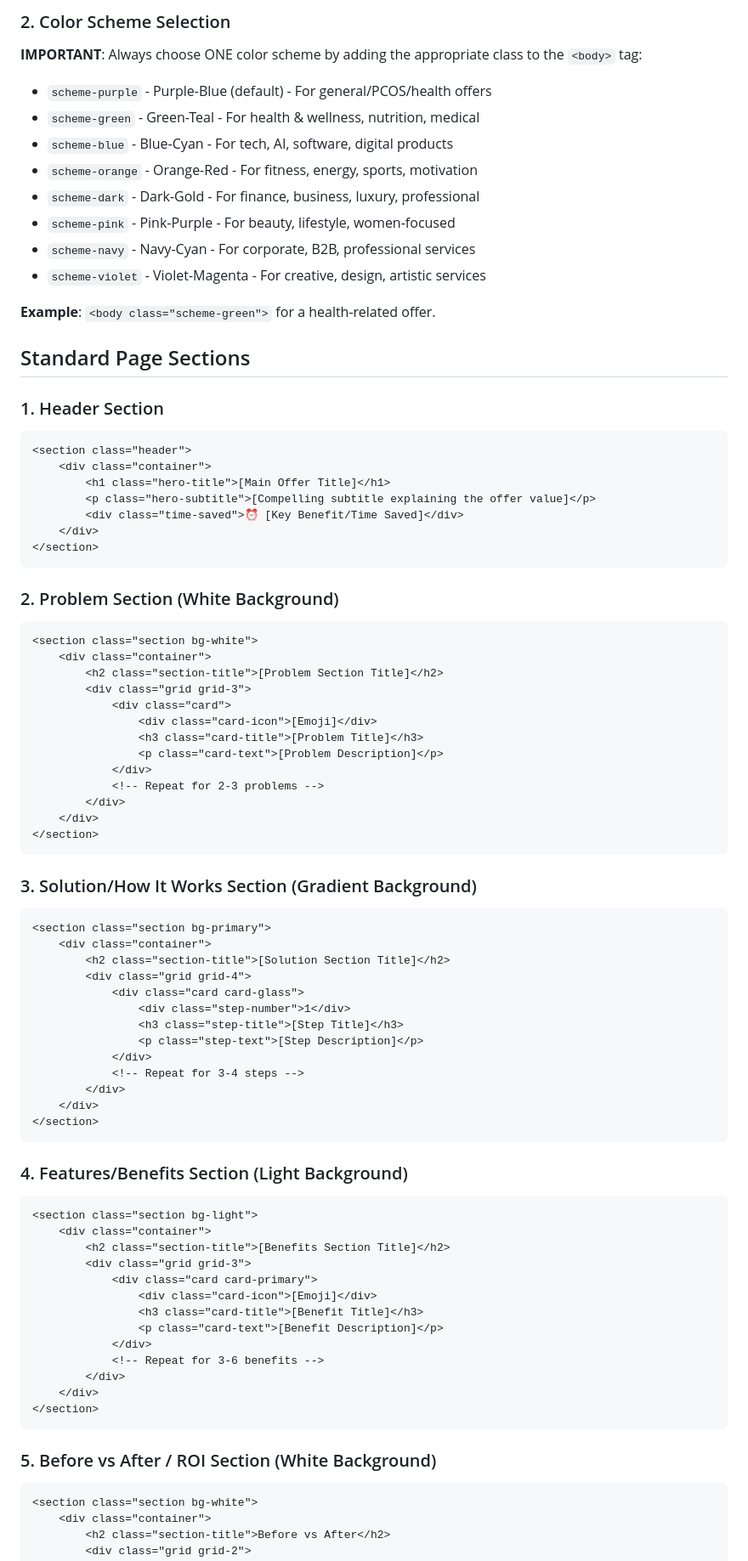
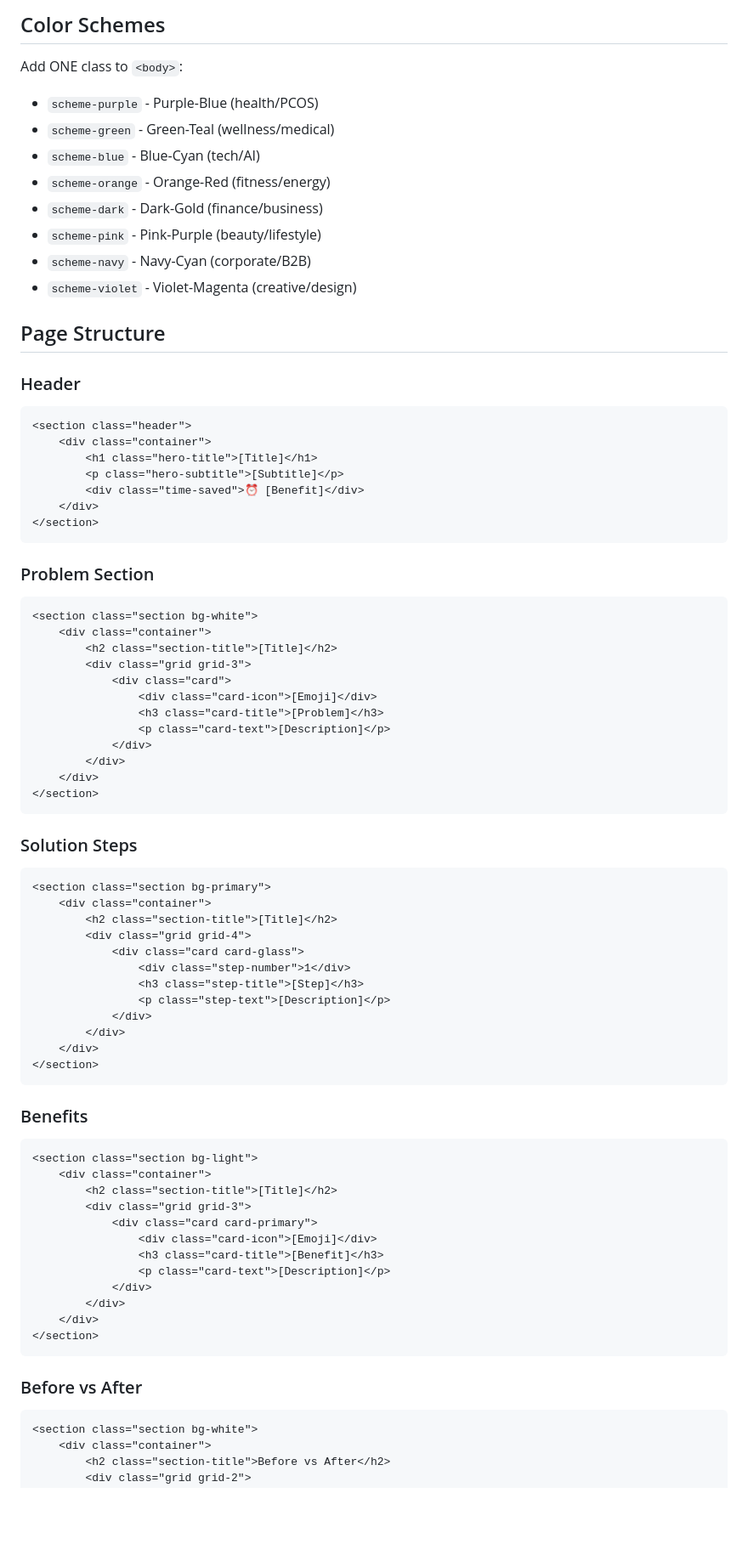
Before and after one commit to LeonidSvb/offers, a Markdown page: README.md, the part around one of its changes. Shown at 85% size. GitHub-like rendering; blank space fills up the shorter version.

````diff
--- a/README.md
+++ b/README.md
@@ -23,84 +8,78 @@ You are generating HTML pages for offers using a pre-built CSS framework. The CS
 ```
 
-### 2. Color Scheme Selection
-**IMPORTANT**: Always choose ONE color scheme by adding the appropriate class to the `<body>` tag:
+## Color Schemes
+Add ONE class to `<body>`:
+- `scheme-purple` - Purple-Blue (health/PCOS)
+- `scheme-green` - Green-Teal (wellness/medical)
+- `scheme-blue` - Blue-Cyan (tech/AI)
+- `scheme-orange` - Orange-Red (fitness/energy)
+- `scheme-dark` - Dark-Gold (finance/business)
+- `scheme-pink` - Pink-Purple (beauty/lifestyle)
+- `scheme-navy` - Navy-Cyan (corporate/B2B)
+- `scheme-violet` - Violet-Magenta (creative/design)
 
-- `scheme-purple` - Purple-Blue (default) - For general/PCOS/health offers
-- `scheme-green` - Green-Teal - For health & wellness, nutrition, medical
-- `scheme-blue` - Blue-Cyan - For tech, AI, software, digital products
-- `scheme-orange` - Orange-Red - For fitness, energy, sports, motivation
-- `scheme-dark` - Dark-Gold - For finance, business, luxury, professional
-- `scheme-pink` - Pink-Purple - For beauty, lifestyle, women-focused
-- `scheme-navy` - Navy-Cyan - For corporate, B2B, professional services
-- `scheme-violet` - Violet-Magenta - For creative, design, artistic services
+## Page Structure
 
-**Example**: `<body class="scheme-green">` for a health-related offer.
-
-## Standard Page Sections
-
-### 1. Header Section
+### Header
 ```html
 <section class="header">
     <div class="container">
-        <h1 class="hero-title">[Main Offer Title]</h1>
-        <p class="hero-subtitle">[Compelling subtitle explaining the offer value]</p>
-        <div class="time-saved">⏰ [Key Benefit/Time Saved]</div>
+        <h1 class="hero-title">[Title]</h1>
+        <p class="hero-subtitle">[Subtitle]</p>
+        <div class="time-saved">⏰ [Benefit]</div>
     </div>
 </section>
 ```
 
-### 2. Problem Section (White Background)
+### Problem Section
 ```html
 <section class="section bg-white">
     <div class="container">
-        <h2 class="section-title">[Problem Section Title]</h2>
+        <h2 class="section-title">[Title]</h2>
         <div class="grid grid-3">
             <div class="card">
                 <div class="card-icon">[Emoji]</div>
-                <h3 class="card-title">[Problem Title]</h3>
-                <p class="card-text">[Problem Description]</p>
+                <h3 class="card-title">[Problem]</h3>
+                <p class="card-text">[Description]</p>
             </div>
-            <!-- Repeat for 2-3 problems -->
         </div>
     </div>
 </section>
 ```
 
-### 3. Solution/How It Works Section (Gradient Background)
+### Solution Steps
 ```html
 <section class="section bg-primary">
     <div class="container">
-        <h2 class="section-title">[Solution Section Title]</h2>
+        <h2 class="section-title">[Title]</h2>
         <div class="grid grid-4">
             <div class="card card-glass">
                 <div class="step-number">1</div>
-                <h3 class="step-title">[Step Title]</h3>
-                <p class="step-text">[Step Description]</p>
+                <h3 class="step-title">[Step]</h3>
+                <p class="step-text">[Description]</p>
             </div>
-            <!-- Repeat for 3-4 steps -->
         </div>
     </div>
 </section>
 ```
 
-### 4. Features/Benefits Section (Light Background)
+### Benefits
 ```html
 <section class="section bg-light">
     <div class="container">
-        <h2 class="section-title">[Benefits Section Title]</h2>
+        <h2 class="section-title">[Title]</h2>
         <div class="grid grid-3">
             <div class="card card-primary">
                 <div class="card-icon">[Emoji]</div>
-                <h3 class="card-title">[Benefit Title]</h3>
-                <p class="card-text">[Benefit Description]</p>
+                <h3 class="card-title">[Benefit]</h3>
+                <p class="card-text">[Description]</p>
             </div>
-            <!-- Repeat for 3-6 benefits -->
         </div>
     </div>
 </section>
 ```
 
-### 5. Before vs After / ROI Section (White Background)
+### Before vs After
 ```html
 <section class="section bg-white">
     <div class="container">
````
Also changed, not shown: other parts of README.md (+27 -110 lines).
